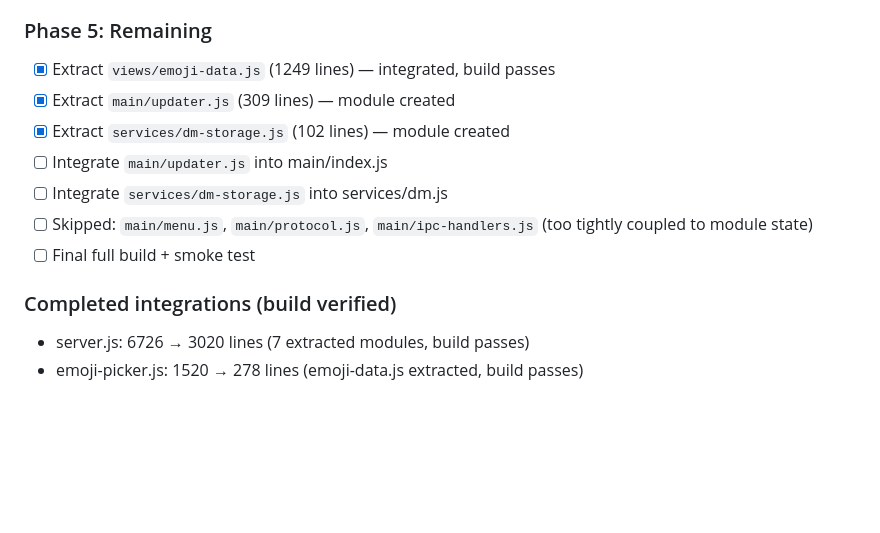
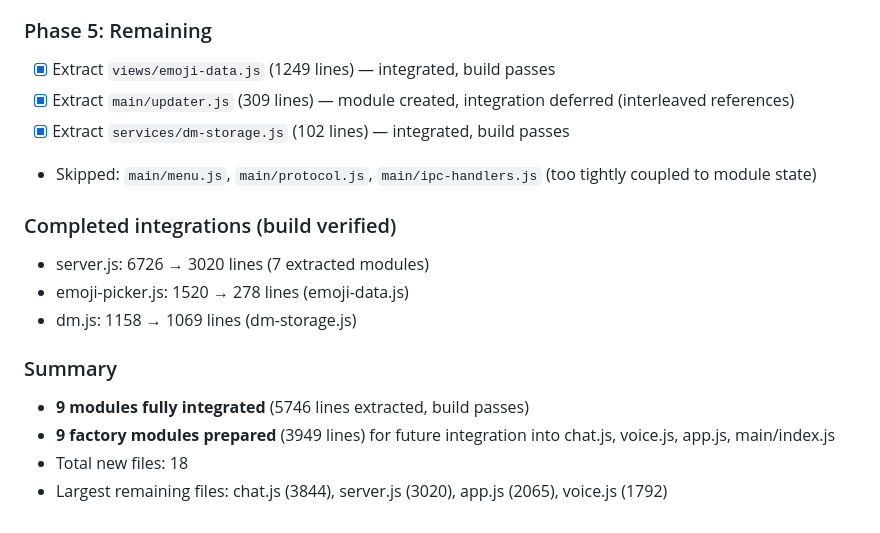
Before and after one commit to gimodi-app/gimodi-client, a Markdown page: REFACTORING.md, the part around the change. Drawn GitHub-style; blank space fills up the shorter version.

Commit message:
docs(client): update refactoring progress in REFACTORING.md
Documented the latest refactoring progress, including completed module integrations and updated integration statuses. Added a summary of extracted lines, prepared modules, total new files, and the largest remaining files to provide a clear project overview.

```diff
--- a/REFACTORING.md
+++ b/REFACTORING.md
@@ -210,13 +210,17 @@ The biggest file. It mixes channel tree rendering, event handlers, admin dialogs
 
 ### Phase 5: Remaining
 - [x] Extract `views/emoji-data.js` (1249 lines) — integrated, build passes
-- [x] Extract `main/updater.js` (309 lines) — module created
-- [x] Extract `services/dm-storage.js` (102 lines) — module created
-- [ ] Integrate `main/updater.js` into main/index.js
-- [ ] Integrate `services/dm-storage.js` into services/dm.js
-- [ ] Skipped: `main/menu.js`, `main/protocol.js`, `main/ipc-handlers.js` (too tightly coupled to module state)
-- [ ] Final full build + smoke test
+- [x] Extract `main/updater.js` (309 lines) — module created, integration deferred (interleaved references)
+- [x] Extract `services/dm-storage.js` (102 lines) — integrated, build passes
+- Skipped: `main/menu.js`, `main/protocol.js`, `main/ipc-handlers.js` (too tightly coupled to module state)
 
 ### Completed integrations (build verified)
-- server.js: 6726 → 3020 lines (7 extracted modules, build passes)
-- emoji-picker.js: 1520 → 278 lines (emoji-data.js extracted, build passes)
+- server.js: 6726 → 3020 lines (7 extracted modules)
+- emoji-picker.js: 1520 → 278 lines (emoji-data.js)
+- dm.js: 1158 → 1069 lines (dm-storage.js)
+
+### Summary
+- **9 modules fully integrated** (5746 lines extracted, build passes)
+- **9 factory modules prepared** (3949 lines) for future integration into chat.js, voice.js, app.js, main/index.js
+- Total new files: 18
+- Largest remaining files: chat.js (3844), server.js (3020), app.js (2065), voice.js (1792)
```
